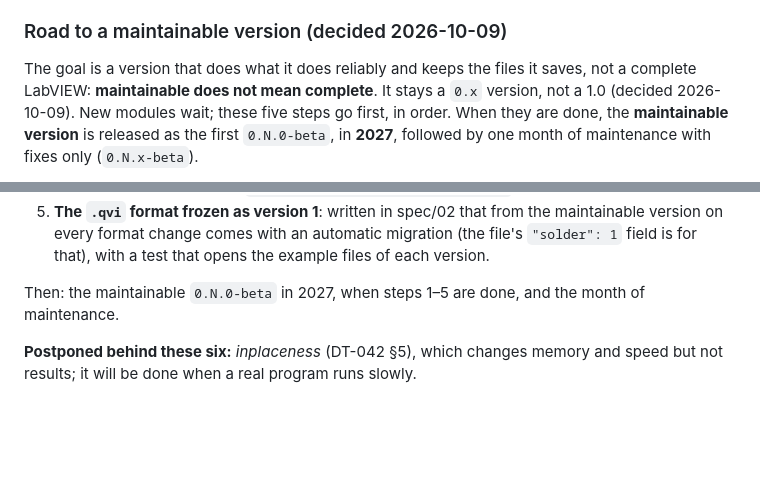
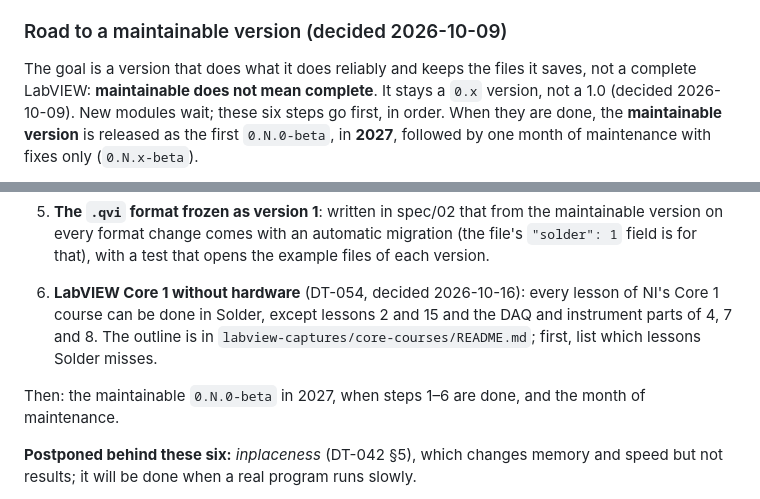
Before and after one commit to anlaco/solder, a Markdown page: docs/design/labview-plan.md, 2 parts joined by grey strips. Drawn GitHub-style; blank space fills up the shorter version.

```diff
--- a/docs/design/labview-plan.md
+++ b/docs/design/labview-plan.md
@@ -138,7 +138,7 @@ programs goes **before the rest of the modules**, in this order:
 
 The goal is a version that does what it does reliably and keeps the files it saves, not a complete
 LabVIEW: **maintainable does not mean complete**. It stays a `0.x` version, not a 1.0 (decided
-2026-10-09). New modules wait; these five steps go first, in order. When they are done, the
+2026-10-09). New modules wait; these six steps go first, in order. When they are done, the
 **maintainable version** is released as the first `0.N.0-beta`, in **2027**, followed by one month
 of maintenance with fixes only (`0.N.x-beta`).
 
@@ -274,7 +274,11 @@ dialog's Delete follows the rule measured on 2026-10-15: by the name, not the ro
    comes with an automatic migration (the file's `"solder": 1` field is for that), with a test that
    opens the example files of each version.
 
-Then: the maintainable `0.N.0-beta` in 2027, when steps 1–5 are done, and the month of maintenance.
+6. **LabVIEW Core 1 without hardware** (DT-054, decided 2026-10-16): every lesson of NI's Core 1 course
+   can be done in Solder, except lessons 2 and 15 and the DAQ and instrument parts of 4, 7 and 8. The
+   outline is in `labview-captures/core-courses/README.md`; first, list which lessons Solder misses.
+
+Then: the maintainable `0.N.0-beta` in 2027, when steps 1–6 are done, and the month of maintenance.
 
 **Postponed behind these six:** *inplaceness* (DT-042 §5), which changes memory
 and speed but not results; it will be done when a real program
```
Also changed, not shown: docs/design/05-decisions.md (+31 -0 lines).
